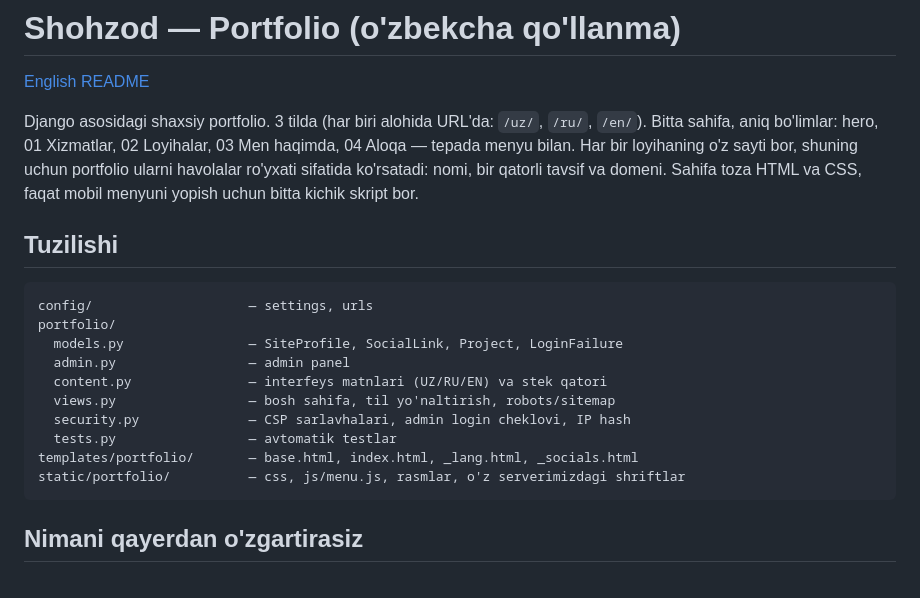
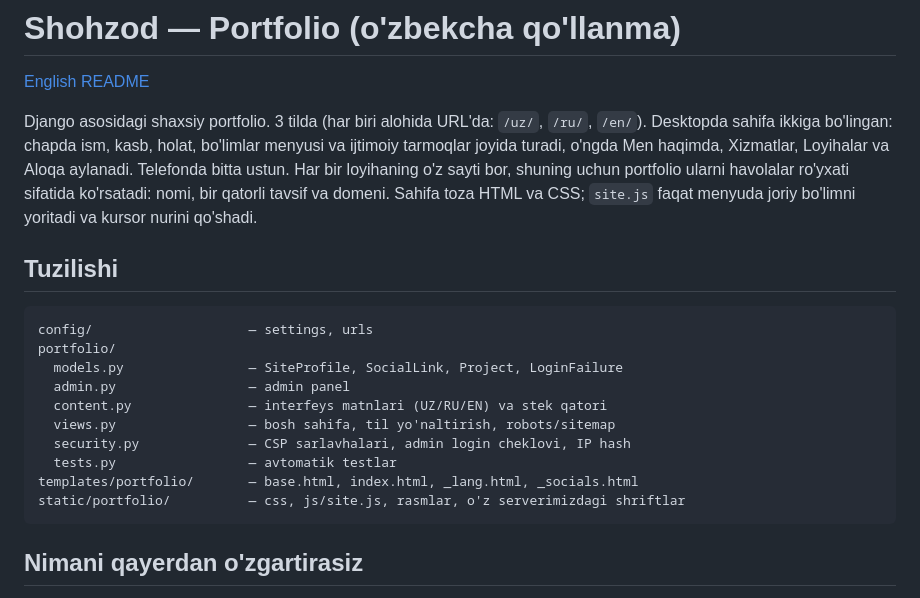
Before and after one commit to ShohzoDev/my-portfolio, a Markdown page: README.uz.md, the part around the change. GitHub-like rendering.

````diff
--- a/README.uz.md
+++ b/README.uz.md
@@ -3,11 +3,12 @@
 [English README](README.md)
 
 Django asosidagi shaxsiy portfolio. 3 tilda (har biri alohida URL'da:
-`/uz/`, `/ru/`, `/en/`). Bitta sahifa, aniq bo'limlar: hero, 01 Xizmatlar,
-02 Loyihalar, 03 Men haqimda, 04 Aloqa — tepada menyu bilan. Har bir loyihaning
+`/uz/`, `/ru/`, `/en/`). Desktopda sahifa ikkiga bo'lingan: chapda ism,
+kasb, holat, bo'limlar menyusi va ijtimoiy tarmoqlar joyida turadi, o'ngda
+Men haqimda, Xizmatlar, Loyihalar va Aloqa aylanadi. Telefonda bitta ustun. Har bir loyihaning
 o'z sayti bor, shuning uchun portfolio ularni havolalar ro'yxati sifatida
-ko'rsatadi: nomi, bir qatorli tavsif va domeni. Sahifa toza HTML va CSS,
-faqat mobil menyuni yopish uchun bitta kichik skript bor.
+ko'rsatadi: nomi, bir qatorli tavsif va domeni. Sahifa toza HTML va CSS;
+`site.js` faqat menyuda joriy bo'limni yoritadi va kursor nurini qo'shadi.
 
 ## Tuzilishi
 
@@ -21,7 +22,7 @@ portfolio/
   security.py              — CSP sarlavhalari, admin login cheklovi, IP hash
   tests.py                 — avtomatik testlar
 templates/portfolio/       — base.html, index.html, _lang.html, _socials.html
-static/portfolio/          — css, js/menu.js, rasmlar, o'z serverimizdagi shriftlar
+static/portfolio/          — css, js/site.js, rasmlar, o'z serverimizdagi shriftlar
 ```
 
 ## Nimani qayerdan o'zgartirasiz
````
Also changed, not shown: README.md (+6 -4 lines), docs/screenshot-home.jpg, 10 other files.
